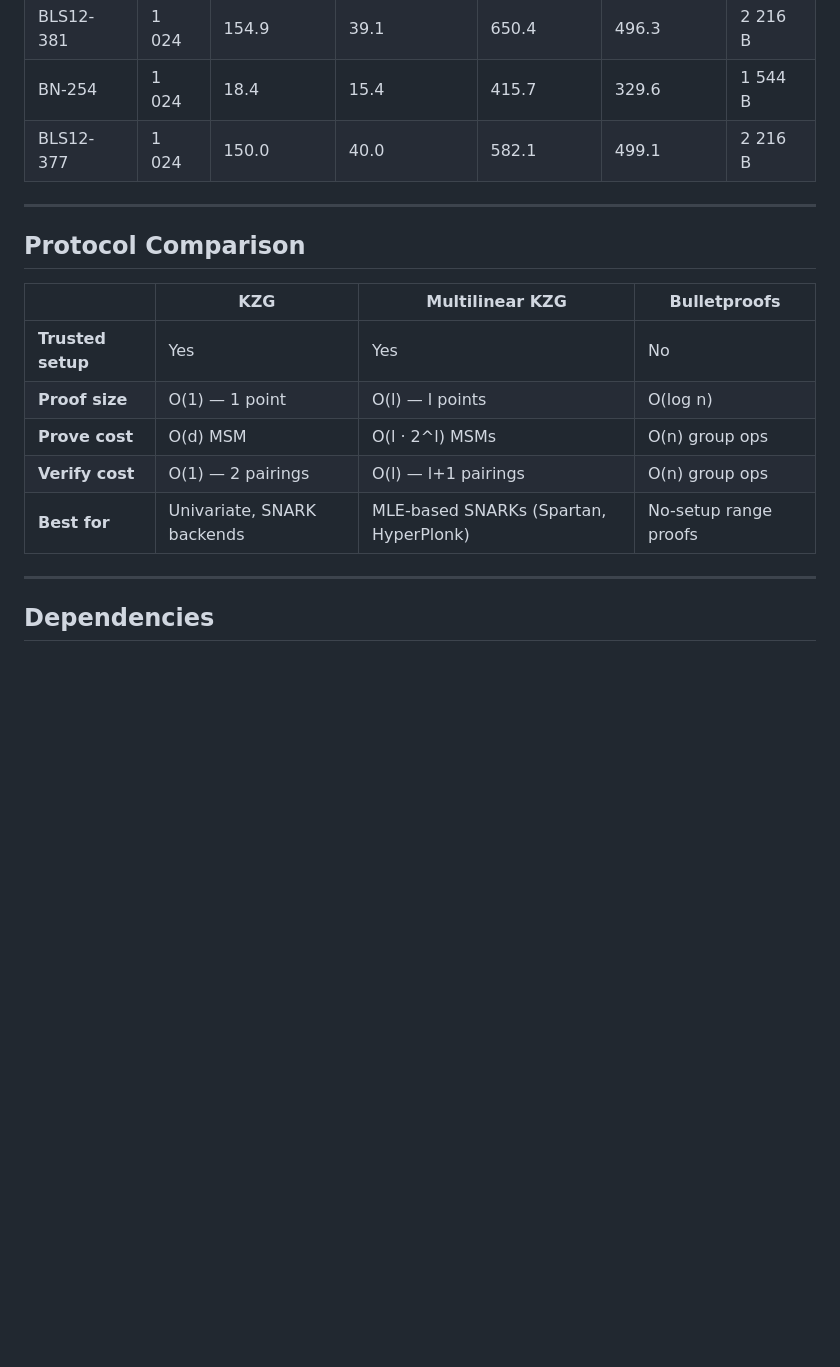
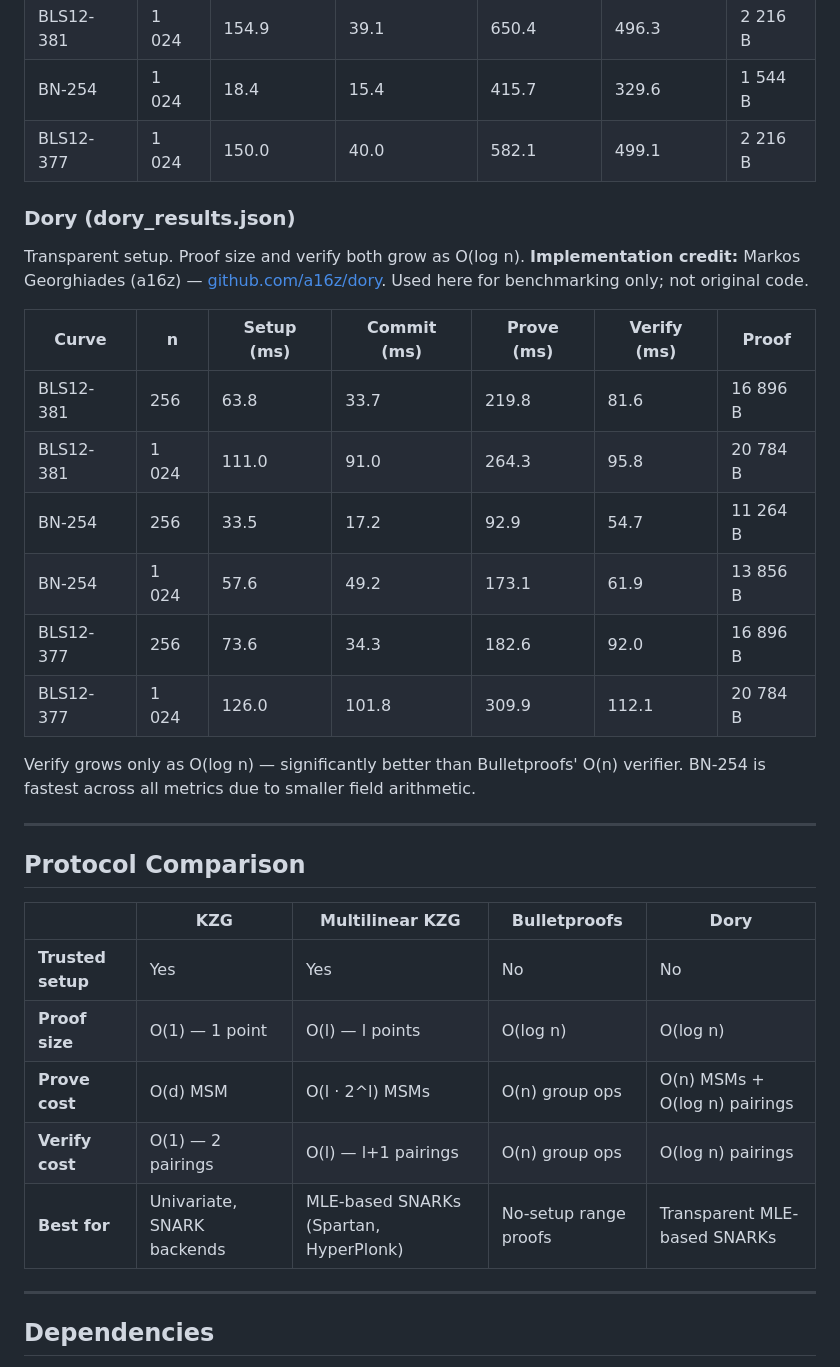
Before and after one commit to farru2610/mtp-ii, a Markdown page: README.md, the part around one of its changes. Drawn GitHub-style; blank space fills up the shorter version.

```diff
--- a/README.md
+++ b/README.md
@@ -125,17 +144,33 @@ Transparent setup (no trusted party). Proof size and verify both grow with n.
 | BN-254 | 1 024 | 18.4 | 15.4 | 415.7 | 329.6 | 1 544 B |
 | BLS12-377 | 1 024 | 150.0 | 40.0 | 582.1 | 499.1 | 2 216 B |
 
+### Dory (dory_results.json)
+
+Transparent setup. Proof size and verify both grow as O(log n).
+**Implementation credit:** Markos Georghiades (a16z) — [github.com/a16z/dory](https://github.com/a16z/dory). Used here for benchmarking only; not original code.
+
+| Curve | n | Setup (ms) | Commit (ms) | Prove (ms) | Verify (ms) | Proof |
+|---|---|---|---|---|---|---|
+| BLS12-381 | 256 | 63.8 | 33.7 | 219.8 | 81.6 | 16 896 B |
+| BLS12-381 | 1 024 | 111.0 | 91.0 | 264.3 | 95.8 | 20 784 B |
+| BN-254 | 256 | 33.5 | 17.2 | 92.9 | 54.7 | 11 264 B |
+| BN-254 | 1 024 | 57.6 | 49.2 | 173.1 | 61.9 | 13 856 B |
+| BLS12-377 | 256 | 73.6 | 34.3 | 182.6 | 92.0 | 16 896 B |
+| BLS12-377 | 1 024 | 126.0 | 101.8 | 309.9 | 112.1 | 20 784 B |
+
+Verify grows only as O(log n) — significantly better than Bulletproofs' O(n) verifier. BN-254 is fastest across all metrics due to smaller field arithmetic.
+
 ---
 
 ## Protocol Comparison
 
-| | KZG | Multilinear KZG | Bulletproofs |
-|---|---|---|---|
-| **Trusted setup** | Yes | Yes | No |
-| **Proof size** | O(1) — 1 point | O(l) — l points | O(log n) |
-| **Prove cost** | O(d) MSM | O(l · 2^l) MSMs | O(n) group ops |
-| **Verify cost** | O(1) — 2 pairings | O(l) — l+1 pairings | O(n) group ops |
-| **Best for** | Univariate, SNARK backends | MLE-based SNARKs (Spartan, HyperPlonk) | No-setup range proofs |
+| | KZG | Multilinear KZG | Bulletproofs | Dory |
+|---|---|---|---|---|
+| **Trusted setup** | Yes | Yes | No | No |
+| **Proof size** | O(1) — 1 point | O(l) — l points | O(log n) | O(log n) |
+| **Prove cost** | O(d) MSM | O(l · 2^l) MSMs | O(n) group ops | O(n) MSMs + O(log n) pairings |
+| **Verify cost** | O(1) — 2 pairings | O(l) — l+1 pairings | O(n) group ops | O(log n) pairings |
+| **Best for** | Univariate, SNARK backends | MLE-based SNARKs (Spartan, HyperPlonk) | No-setup range proofs | Transparent MLE-based SNARKs |
 
 ---
 
```
Also changed, not shown: other parts of README.md (+26 -7 lines).
